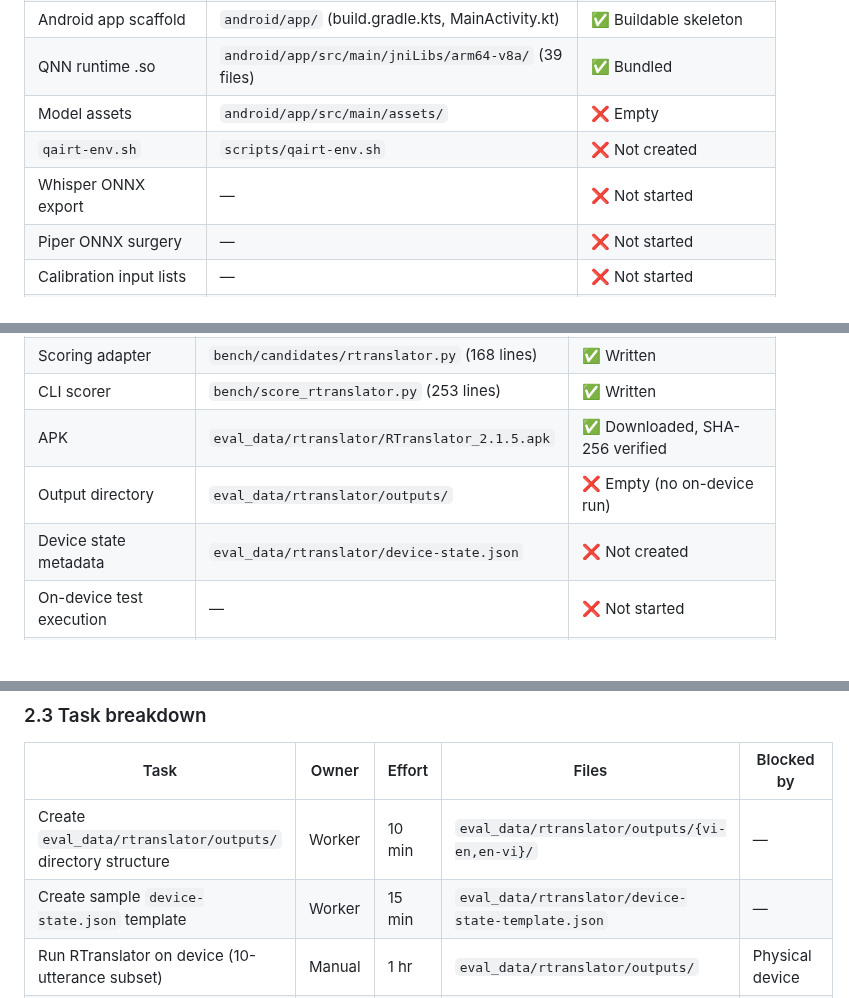
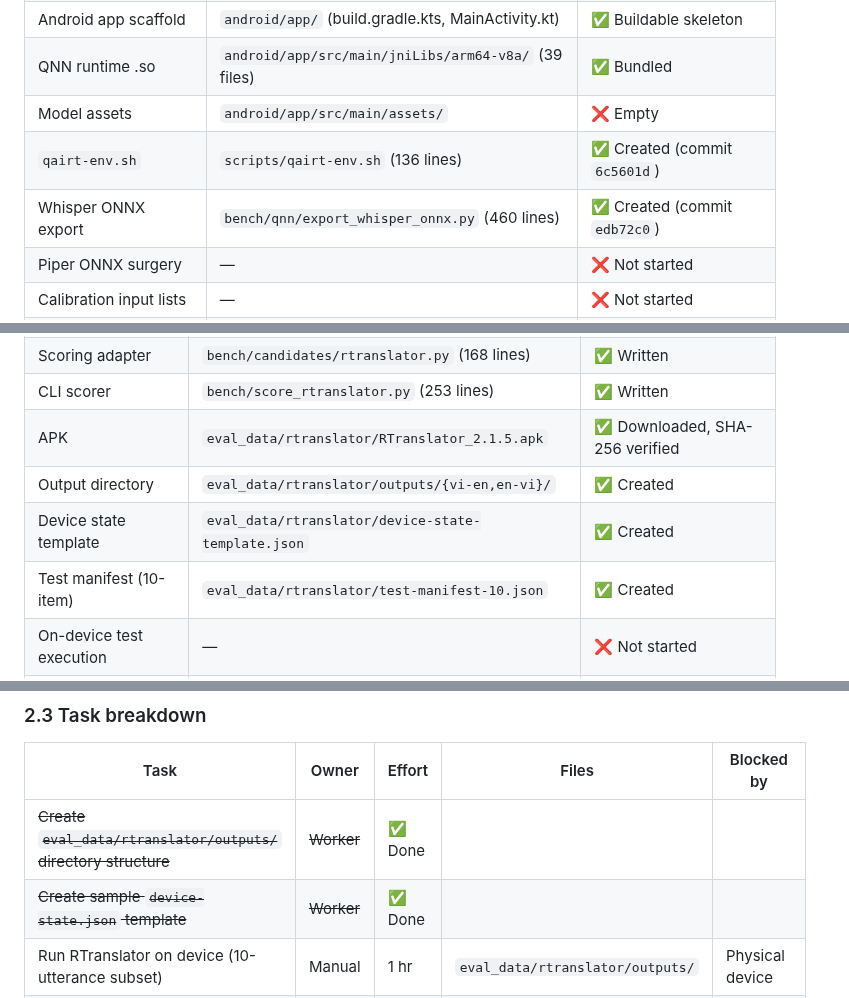
Before and after one commit to TanKhoiTV/kavi-prototype, a Markdown page: .pi/PLAN.md, 3 parts joined by grey strips. GitHub-like rendering; blank space fills up the shorter version.

```diff
--- a/.pi/PLAN.md
+++ b/.pi/PLAN.md
@@ -42,8 +42,8 @@
 | Android app scaffold | `android/app/` (build.gradle.kts, MainActivity.kt) | ✅ Buildable skeleton |
 | QNN runtime .so | `android/app/src/main/jniLibs/arm64-v8a/` (39 files) | ✅ Bundled |
 | Model assets | `android/app/src/main/assets/` | ❌ Empty |
-| `qairt-env.sh` | `scripts/qairt-env.sh` | ❌ Not created |
-| Whisper ONNX export | — | ❌ Not started |
+| `qairt-env.sh` | `scripts/qairt-env.sh` (136 lines) | ✅ Created (commit `6c5601d`) |
+| Whisper ONNX export | `bench/qnn/export_whisper_onnx.py` (460 lines) | ✅ Created (commit `edb72c0`) |
 | Piper ONNX surgery | — | ❌ Not started |
 | Calibration input lists | — | ❌ Not started |
 | Android instrumented test | `android/app/src/androidTest/` | ❌ Not started |
@@ -134,8 +134,9 @@
 | Scoring adapter | `bench/candidates/rtranslator.py` (168 lines) | ✅ Written |
 | CLI scorer | `bench/score_rtranslator.py` (253 lines) | ✅ Written |
 | APK | `eval_data/rtranslator/RTranslator_2.1.5.apk` | ✅ Downloaded, SHA-256 verified |
-| Output directory | `eval_data/rtranslator/outputs/` | ❌ Empty (no on-device run) |
-| Device state metadata | `eval_data/rtranslator/device-state.json` | ❌ Not created |
+| Output directory | `eval_data/rtranslator/outputs/{vi-en,en-vi}/` | ✅ Created |
+| Device state template | `eval_data/rtranslator/device-state-template.json` | ✅ Created |
+| Test manifest (10-item) | `eval_data/rtranslator/test-manifest-10.json` | ✅ Created |
 | On-device test execution | — | ❌ Not started |
 | Latency measurement | — | ❌ Not started |
 
@@ -153,8 +154,8 @@
 
 | Task | Owner | Effort | Files | Blocked by |
 |------|-------|--------|-------|------------|
-| Create `eval_data/rtranslator/outputs/` directory structure | Worker | 10 min | `eval_data/rtranslator/outputs/{vi-en,en-vi}/` | — |
-| Create sample `device-state.json` template | Worker | 15 min | `eval_data/rtranslator/device-state-template.json` | — |
+| ~~Create `eval_data/rtranslator/outputs/` directory structure~~ | ~~Worker~~ | ✅ Done | |
+| ~~Create sample `device-state.json` template~~ | ~~Worker~~ | ✅ Done | |
 | Run RTranslator on device (10-utterance subset) | Manual | 1 hr | `eval_data/rtranslator/outputs/` | Physical device |
 | Run full lean eval set on device | Manual | 4–6 hrs | `eval_data/rtranslator/outputs/` | Physical device, subset run |
 | Score RTranslator outputs | Worker | 30 min | `bench-results/rtranslator/` | On-device run complete |
```
Also changed, not shown: other parts of .pi/PLAN.md (+90 -18 lines).
